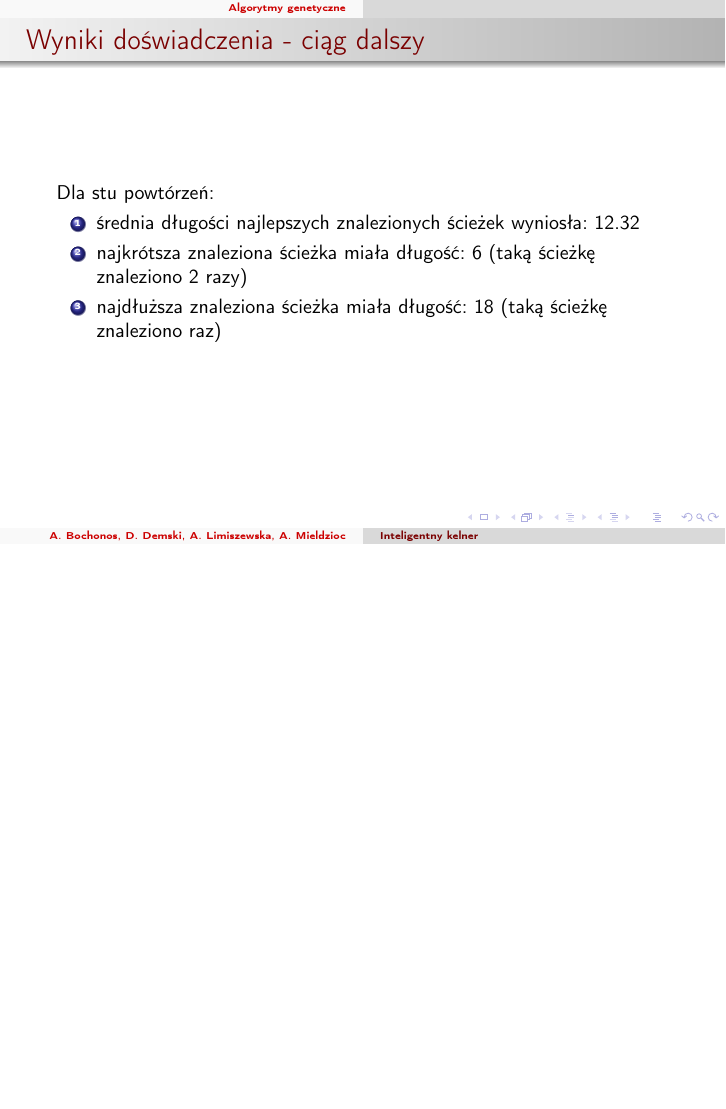
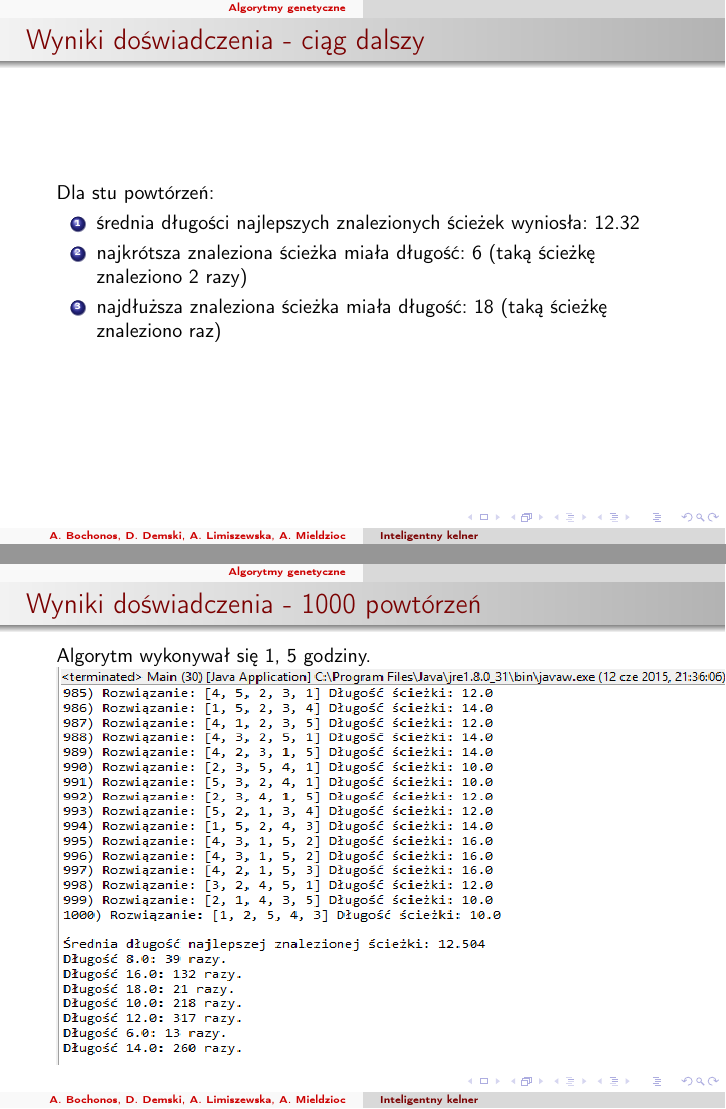
Before and after one commit to demsey15/SZI, LaTeX slides (Referat/Prezentacja_SZI.tex): page 20 of 20 before the commit and pages 20 and 21 of 21 after it, the two joined at a grey line, the shorter picture padded with empty space. Compiled offline with pdfLaTeX.

Commit message:
Prezentacja - koniec czesci o alg. genetycznym

```diff
--- a/Referat/Prezentacja_SZI.tex
+++ b/Referat/Prezentacja_SZI.tex
@@ -136,4 +136,9 @@
 				\item najdłuższa znaleziona ścieżka miała długość: 18 (taką ścieżkę znaleziono raz)
 			\end{enumerate}
 		\end{frame}
+		\begin{frame}{Wyniki doświadczenia - 1000 powtórzeń}
+			Algorytm wykonywał się 1, 5 godziny.
+			\pgfdeclareimage[width=12cm,height=7cm]{chromosom}{eksperyment1000.png}
+			\pgfuseimage{chromosom}
+		\end{frame}
 \end{document}
```
Also changed, not shown: Referat/eksperyment1000.png (added).
